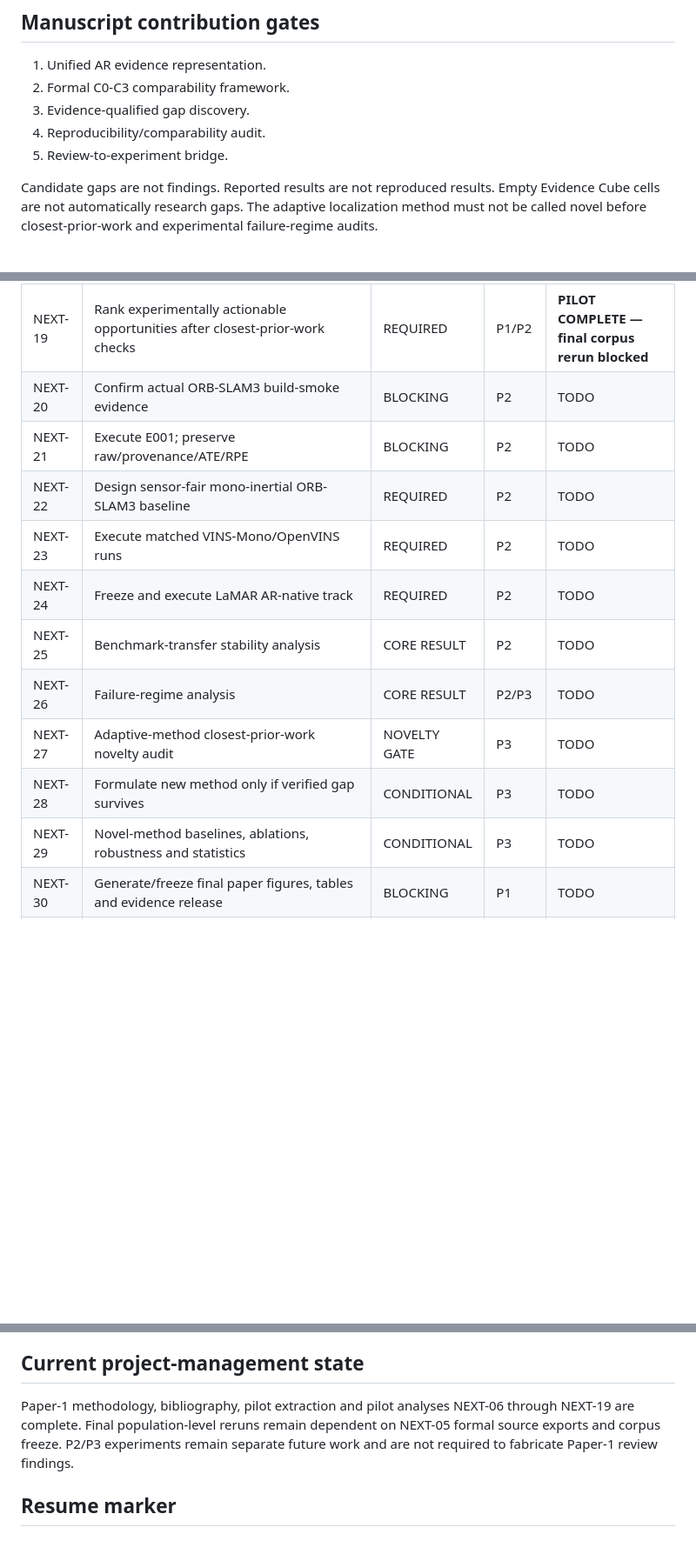
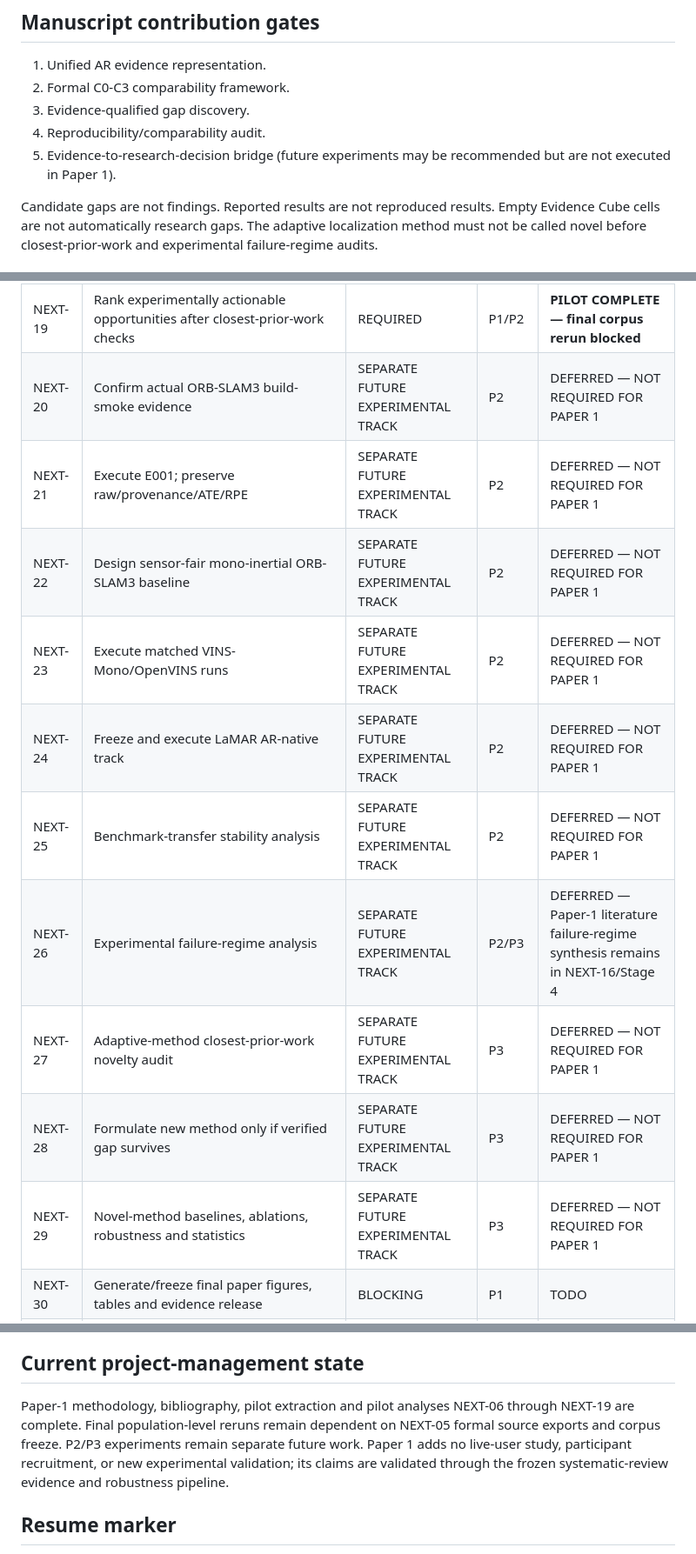
Before and after one commit to Arithmetic-Power-Geometry/Augmented-Reality-Systematic-Review, a Markdown page: paper_writing/EXECUTION_MASTER_PLAN.md, 3 parts joined by grey strips. Shown at 87% size. Drawn GitHub-style; blank space fills up the shorter version.

Commit message:
Stage 5: separate experimental track from Paper 1

```diff
--- a/paper_writing/EXECUTION_MASTER_PLAN.md
+++ b/paper_writing/EXECUTION_MASTER_PLAN.md
@@ -32,7 +32,7 @@
 2. Formal C0-C3 comparability framework.
 3. Evidence-qualified gap discovery.
 4. Reproducibility/comparability audit.
-5. Review-to-experiment bridge.
+5. Evidence-to-research-decision bridge (future experiments may be recommended but are not executed in Paper 1).
 
 Candidate gaps are not findings. Reported results are not reproduced results. Empty Evidence Cube cells are not automatically research gaps. The adaptive localization method must not be called novel before closest-prior-work and experimental failure-regime audits.
 
@@ -59,16 +59,16 @@ Candidate gaps are not findings. Reported results are not reproduced results. Em
 | NEXT-17 | Persistent-gap analysis | CORE NOVELTY | P1 | **PILOT COMPLETE — final corpus rerun blocked** |
 | NEXT-18 | Researcher decision map | CORE NOVELTY | P1 | **PILOT COMPLETE — final corpus rerun blocked** |
 | NEXT-19 | Rank experimentally actionable opportunities after closest-prior-work checks | REQUIRED | P1/P2 | **PILOT COMPLETE — final corpus rerun blocked** |
-| NEXT-20 | Confirm actual ORB-SLAM3 build-smoke evidence | BLOCKING | P2 | TODO |
-| NEXT-21 | Execute E001; preserve raw/provenance/ATE/RPE | BLOCKING | P2 | TODO |
-| NEXT-22 | Design sensor-fair mono-inertial ORB-SLAM3 baseline | REQUIRED | P2 | TODO |
-| NEXT-23 | Execute matched VINS-Mono/OpenVINS runs | REQUIRED | P2 | TODO |
-| NEXT-24 | Freeze and execute LaMAR AR-native track | REQUIRED | P2 | TODO |
-| NEXT-25 | Benchmark-transfer stability analysis | CORE RESULT | P2 | TODO |
-| NEXT-26 | Failure-regime analysis | CORE RESULT | P2/P3 | TODO |
-| NEXT-27 | Adaptive-method closest-prior-work novelty audit | NOVELTY GATE | P3 | TODO |
-| NEXT-28 | Formulate new method only if verified gap survives | CONDITIONAL | P3 | TODO |
-| NEXT-29 | Novel-method baselines, ablations, robustness and statistics | CONDITIONAL | P3 | TODO |
+| NEXT-20 | Confirm actual ORB-SLAM3 build-smoke evidence | SEPARATE FUTURE EXPERIMENTAL TRACK | P2 | DEFERRED — NOT REQUIRED FOR PAPER 1 |
+| NEXT-21 | Execute E001; preserve raw/provenance/ATE/RPE | SEPARATE FUTURE EXPERIMENTAL TRACK | P2 | DEFERRED — NOT REQUIRED FOR PAPER 1 |
+| NEXT-22 | Design sensor-fair mono-inertial ORB-SLAM3 baseline | SEPARATE FUTURE EXPERIMENTAL TRACK | P2 | DEFERRED — NOT REQUIRED FOR PAPER 1 |
+| NEXT-23 | Execute matched VINS-Mono/OpenVINS runs | SEPARATE FUTURE EXPERIMENTAL TRACK | P2 | DEFERRED — NOT REQUIRED FOR PAPER 1 |
+| NEXT-24 | Freeze and execute LaMAR AR-native track | SEPARATE FUTURE EXPERIMENTAL TRACK | P2 | DEFERRED — NOT REQUIRED FOR PAPER 1 |
+| NEXT-25 | Benchmark-transfer stability analysis | SEPARATE FUTURE EXPERIMENTAL TRACK | P2 | DEFERRED — NOT REQUIRED FOR PAPER 1 |
+| NEXT-26 | Experimental failure-regime analysis | SEPARATE FUTURE EXPERIMENTAL TRACK | P2/P3 | DEFERRED — Paper-1 literature failure-regime synthesis remains in NEXT-16/Stage 4 |
+| NEXT-27 | Adaptive-method closest-prior-work novelty audit | SEPARATE FUTURE EXPERIMENTAL TRACK | P3 | DEFERRED — NOT REQUIRED FOR PAPER 1 |
+| NEXT-28 | Formulate new method only if verified gap survives | SEPARATE FUTURE EXPERIMENTAL TRACK | P3 | DEFERRED — NOT REQUIRED FOR PAPER 1 |
+| NEXT-29 | Novel-method baselines, ablations, robustness and statistics | SEPARATE FUTURE EXPERIMENTAL TRACK | P3 | DEFERRED — NOT REQUIRED FOR PAPER 1 |
 | NEXT-30 | Generate/freeze final paper figures, tables and evidence release | BLOCKING | P1 | TODO |
 | NEXT-31 | Write TVCG manuscript from frozen evidence | FINAL | P1 | TODO |
 | NEXT-32 | Final TVCG submission audit | FINAL | P1 | TODO |
@@ -87,7 +87,7 @@ Framework/Methods prose may be drafted before the evidence corpus is frozen. Res
 
 ## Current project-management state
 
-Paper-1 methodology, bibliography, pilot extraction and pilot analyses NEXT-06 through NEXT-19 are complete. Final population-level reruns remain dependent on NEXT-05 formal source exports and corpus freeze. P2/P3 experiments remain separate future work and are not required to fabricate Paper-1 review findings.
+Paper-1 methodology, bibliography, pilot extraction and pilot analyses NEXT-06 through NEXT-19 are complete. Final population-level reruns remain dependent on NEXT-05 formal source exports and corpus freeze. P2/P3 experiments remain separate future work. Paper 1 adds no live-user study, participant recruitment, or new experimental validation; its claims are validated through the frozen systematic-review evidence and robustness pipeline.
 
 ## Resume marker
 
```
